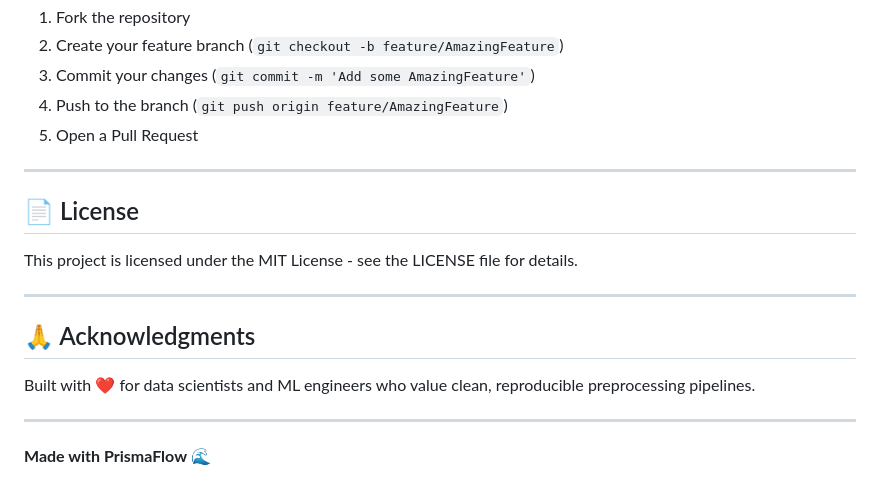
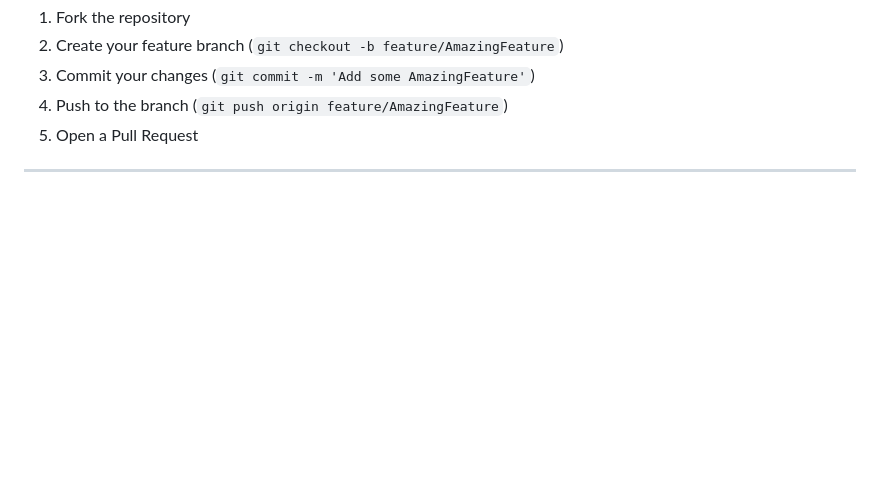
Before and after one commit to faizan-az02/Prisma-Flow-Preprocessing-Pipeline, a Markdown page: README.md, the part around one of its changes. Drawn GitHub-style; blank space fills up the shorter version.

```diff
--- a/README.md
+++ b/README.md
@@ -307,17 +197,3 @@ Contributions are welcome! Please feel free to submit a Pull Request.
 5. Open a Pull Request
 
 ---
-
-## 📄 License
-
-This project is licensed under the MIT License - see the LICENSE file for details.
-
----
-
-## 🙏 Acknowledgments
-
-Built with ❤️ for data scientists and ML engineers who value clean, reproducible preprocessing pipelines.
-
----
-
-**Made with PrismaFlow** 🌊
```
Also changed, not shown: other parts of README.md (+0 -110 lines).
